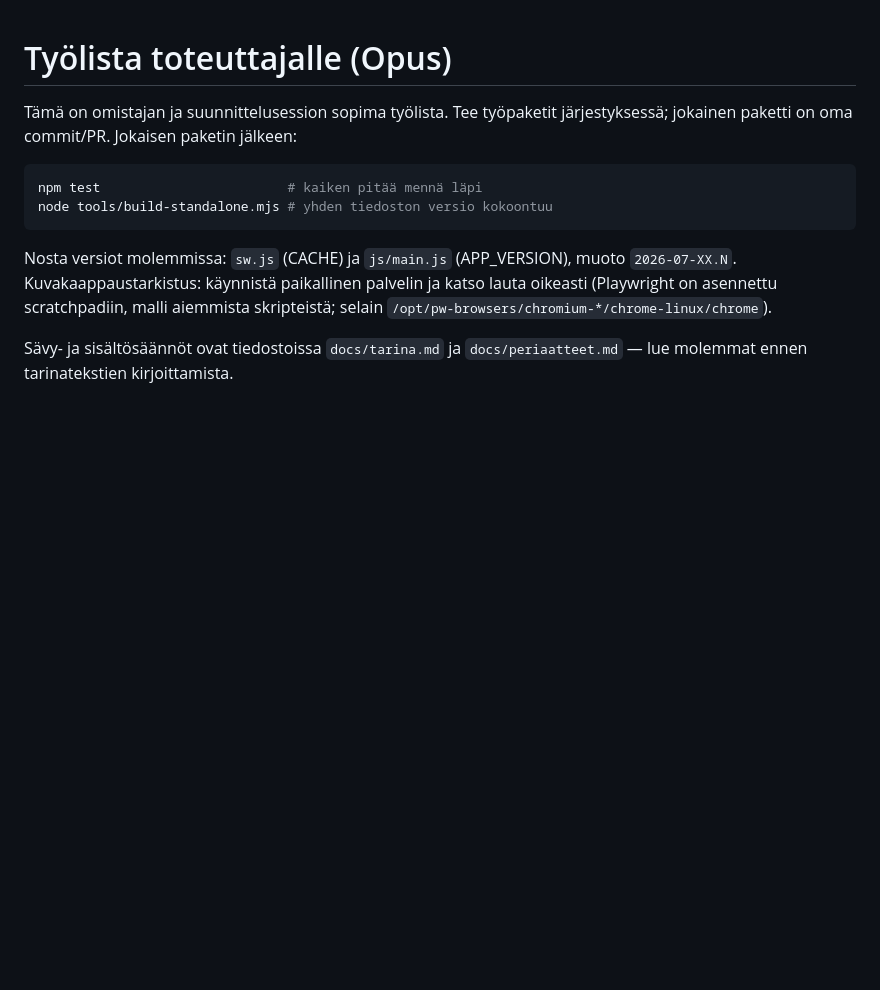
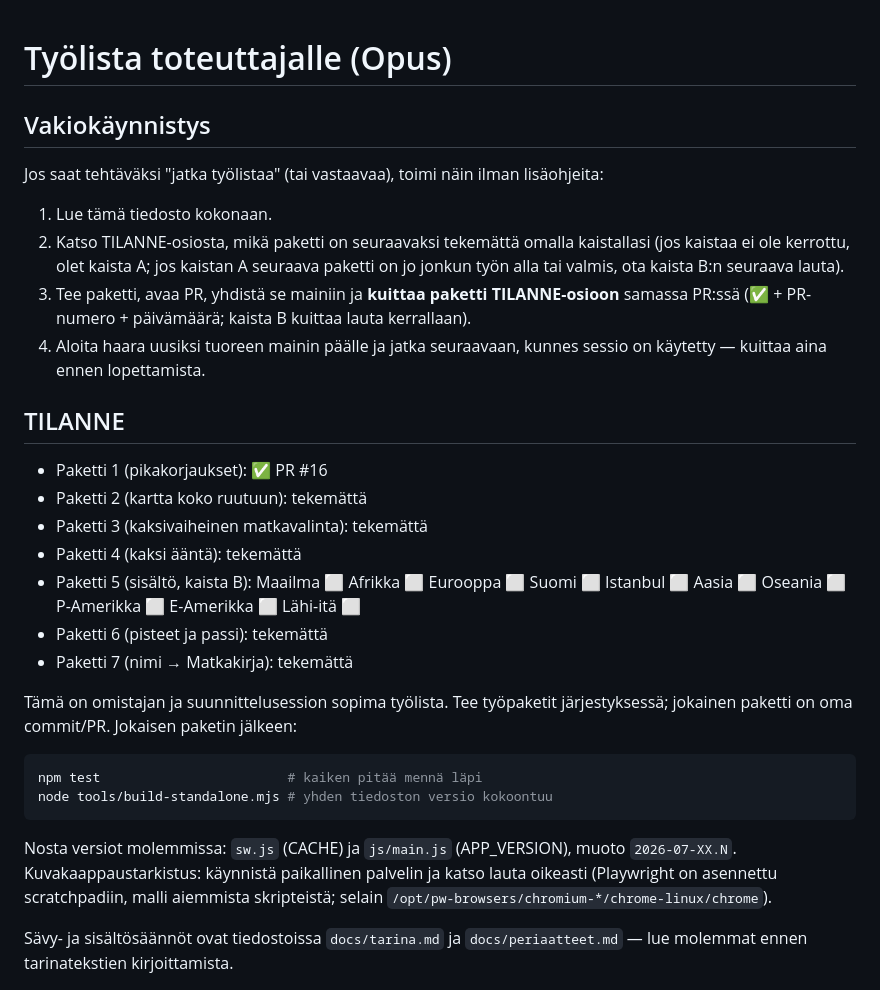
Before and after one commit to ravelius/Afrikan-t-hti, a Markdown page: docs/tyolista-opukselle.md, the part around the change. Rendered like a GitHub page; blank space fills up the shorter version.

Commit message:
Työlistaan vakiokäynnistys ja tilanneseuranta (#22)
"Jatka työlistaa" riittää nyt ohjeeksi mille tahansa sessiolle:
tiedosto kertoo itse, mikä paketti on seuraavaksi tekemättä, ja
jokainen paketti kuitataan TILANNE-osioon valmistuessaan.


Claude-Session: https://claude.ai/code/session_019myWRXJ8xGcW7dHWpzUcAZ

Co-authored-by: Claude <noreply@anthropic.com>

```diff
--- a/docs/tyolista-opukselle.md
+++ b/docs/tyolista-opukselle.md
@@ -1,4 +1,32 @@
 # Työlista toteuttajalle (Opus)
+
+## Vakiokäynnistys
+
+Jos saat tehtäväksi "jatka työlistaa" (tai vastaavaa), toimi näin ilman
+lisäohjeita:
+
+1. Lue tämä tiedosto kokonaan.
+2. Katso TILANNE-osiosta, mikä paketti on seuraavaksi tekemättä omalla
+   kaistallasi (jos kaistaa ei ole kerrottu, olet kaista A; jos kaistan A
+   seuraava paketti on jo jonkun työn alla tai valmis, ota kaista B:n
+   seuraava lauta).
+3. Tee paketti, avaa PR, yhdistä se mainiin ja **kuittaa paketti
+   TILANNE-osioon** samassa PR:ssä (✅ + PR-numero + päivämäärä; kaista B
+   kuittaa lauta kerrallaan).
+4. Aloita haara uusiksi tuoreen mainin päälle ja jatka seuraavaan, kunnes
+   sessio on käytetty — kuittaa aina ennen lopettamista.
+
+## TILANNE
+
+- Paketti 1 (pikakorjaukset): ✅ PR #16
+- Paketti 2 (kartta koko ruutuun): tekemättä
+- Paketti 3 (kaksivaiheinen matkavalinta): tekemättä
+- Paketti 4 (kaksi ääntä): tekemättä
+- Paketti 5 (sisältö, kaista B): Maailma ⬜ Afrikka ⬜ Eurooppa ⬜
+  Suomi ⬜ Istanbul ⬜ Aasia ⬜ Oseania ⬜ P-Amerikka ⬜ E-Amerikka ⬜
+  Lähi-itä ⬜
+- Paketti 6 (pisteet ja passi): tekemättä
+- Paketti 7 (nimi → Matkakirja): tekemättä
 
 Tämä on omistajan ja suunnittelusession sopima työlista. Tee työpaketit
 järjestyksessä; jokainen paketti on oma commit/PR. Jokaisen paketin jälkeen:
```
